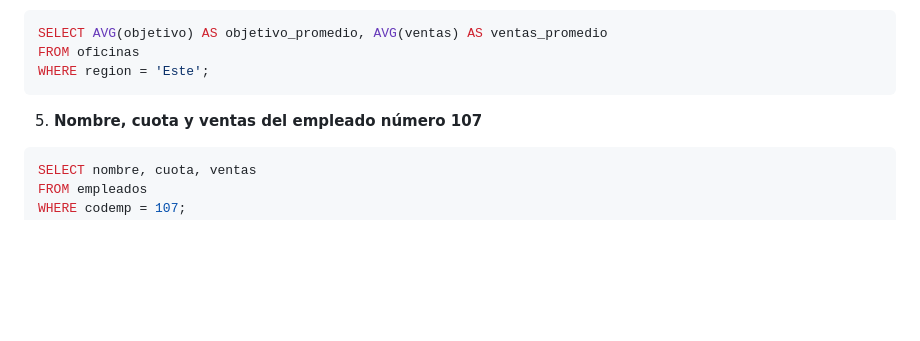
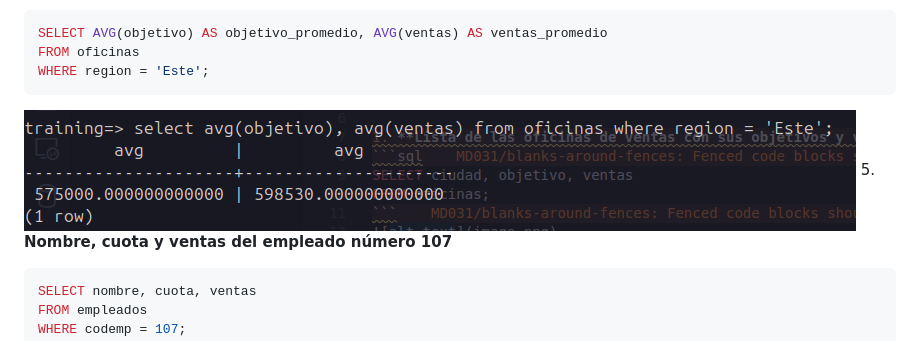
Before and after one commit to sumo456/ASIX, a Markdown page: BBDD/2_exercicis_select.md, the part around the change. Rendered like a GitHub page; pictures changed too: BBDD/image-3.png (added); blank space fills up the shorter version.

````diff
--- a/BBDD/2_exercicis_select.md
+++ b/BBDD/2_exercicis_select.md
@@ -32,7 +32,7 @@ SELECT AVG(objetivo) AS objetivo_promedio, AVG(ventas) AS ventas_promedio
 FROM oficinas
 WHERE region = 'Este';
 ```
-
+![alt text](image-3.png)
 5. **Nombre, cuota y ventas del empleado número 107**
 ```sql
 SELECT nombre, cuota, ventas
````
